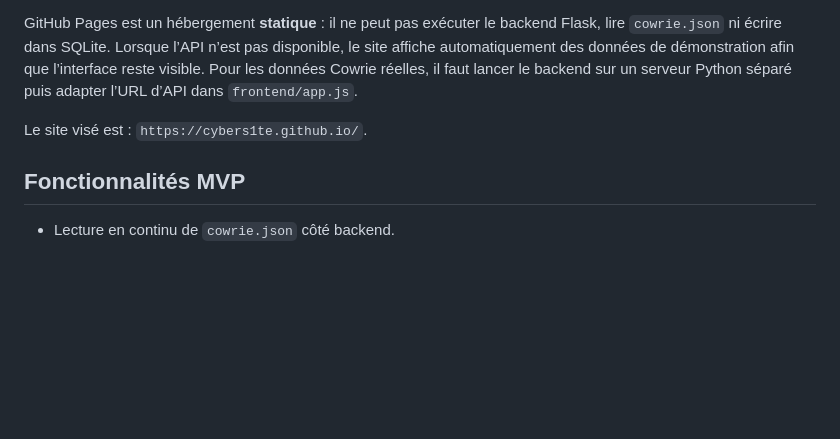
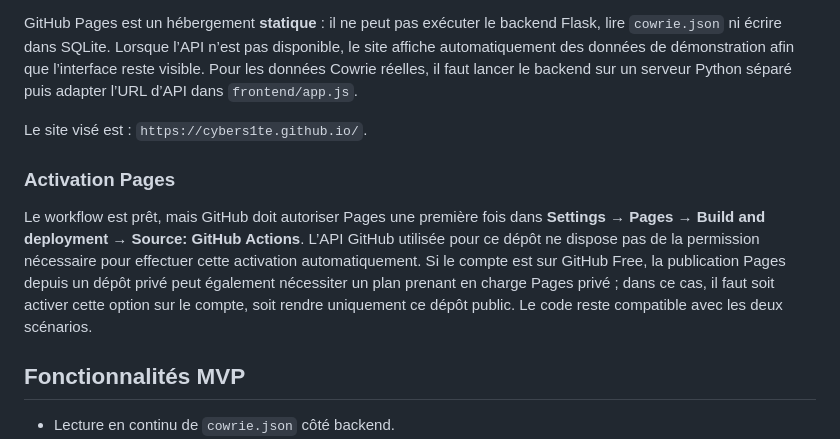
Before and after one commit to cybers1te/cybers1te.github.io, a Markdown page: README.md, the part around the change. Drawn GitHub-style; blank space fills up the shorter version.

Commit message:
docs: explain GitHub Pages activation for private repository

```diff
--- a/README.md
+++ b/README.md
@@ -9,6 +9,10 @@ Le dépôt est nommé `cybers1te.github.io` et contient un workflow GitHub Actio
 GitHub Pages est un hébergement **statique** : il ne peut pas exécuter le backend Flask, lire `cowrie.json` ni écrire dans SQLite. Lorsque l’API n’est pas disponible, le site affiche automatiquement des données de démonstration afin que l’interface reste visible. Pour les données Cowrie réelles, il faut lancer le backend sur un serveur Python séparé puis adapter l’URL d’API dans `frontend/app.js`.
 
 Le site visé est : `https://cybers1te.github.io/`.
+
+### Activation Pages
+
+Le workflow est prêt, mais GitHub doit autoriser Pages une première fois dans **Settings → Pages → Build and deployment → Source: GitHub Actions**. L’API GitHub utilisée pour ce dépôt ne dispose pas de la permission nécessaire pour effectuer cette activation automatiquement. Si le compte est sur GitHub Free, la publication Pages depuis un dépôt privé peut également nécessiter un plan prenant en charge Pages privé ; dans ce cas, il faut soit activer cette option sur le compte, soit rendre uniquement ce dépôt public. Le code reste compatible avec les deux scénarios.
 
 ## Fonctionnalités MVP
 
```
